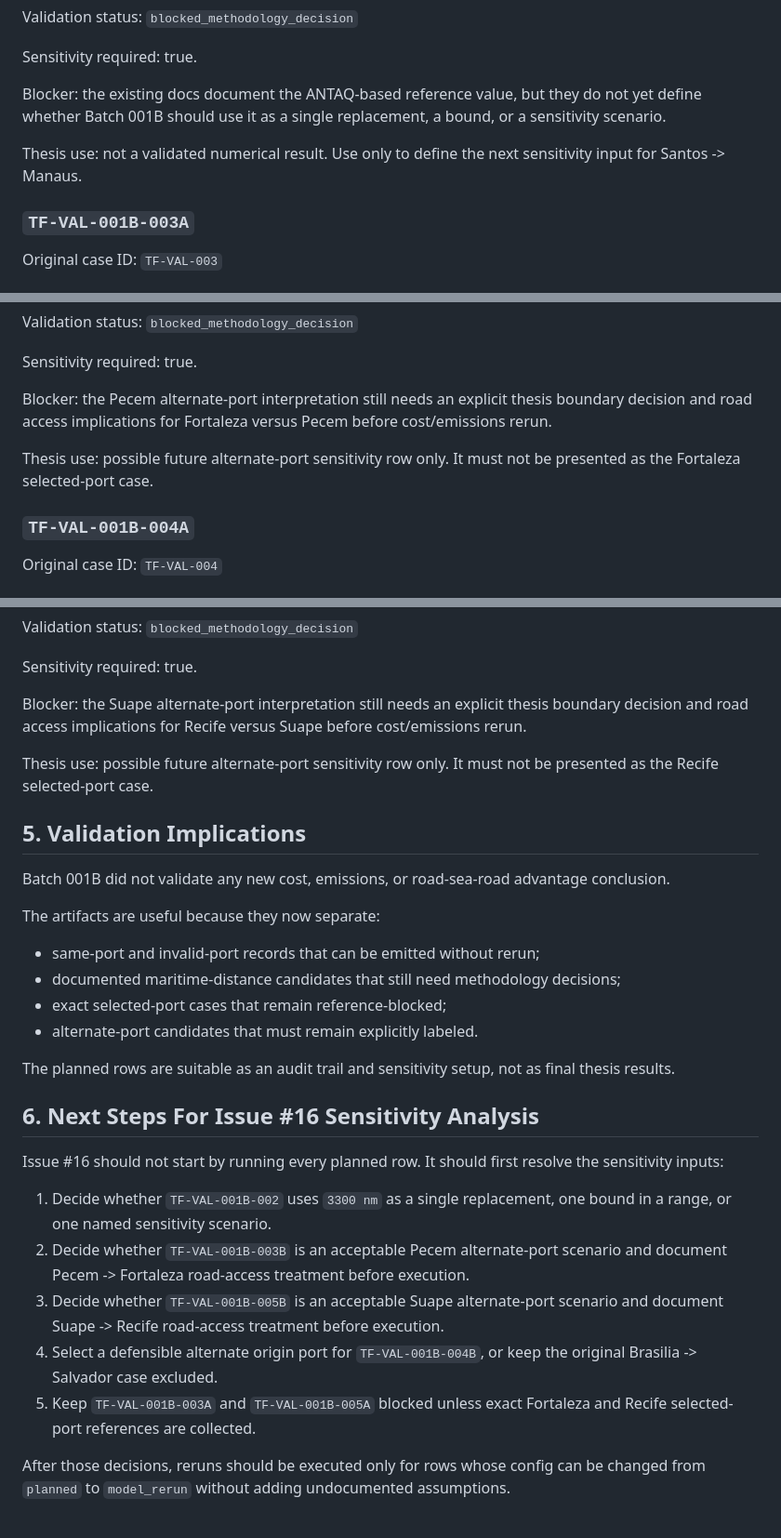
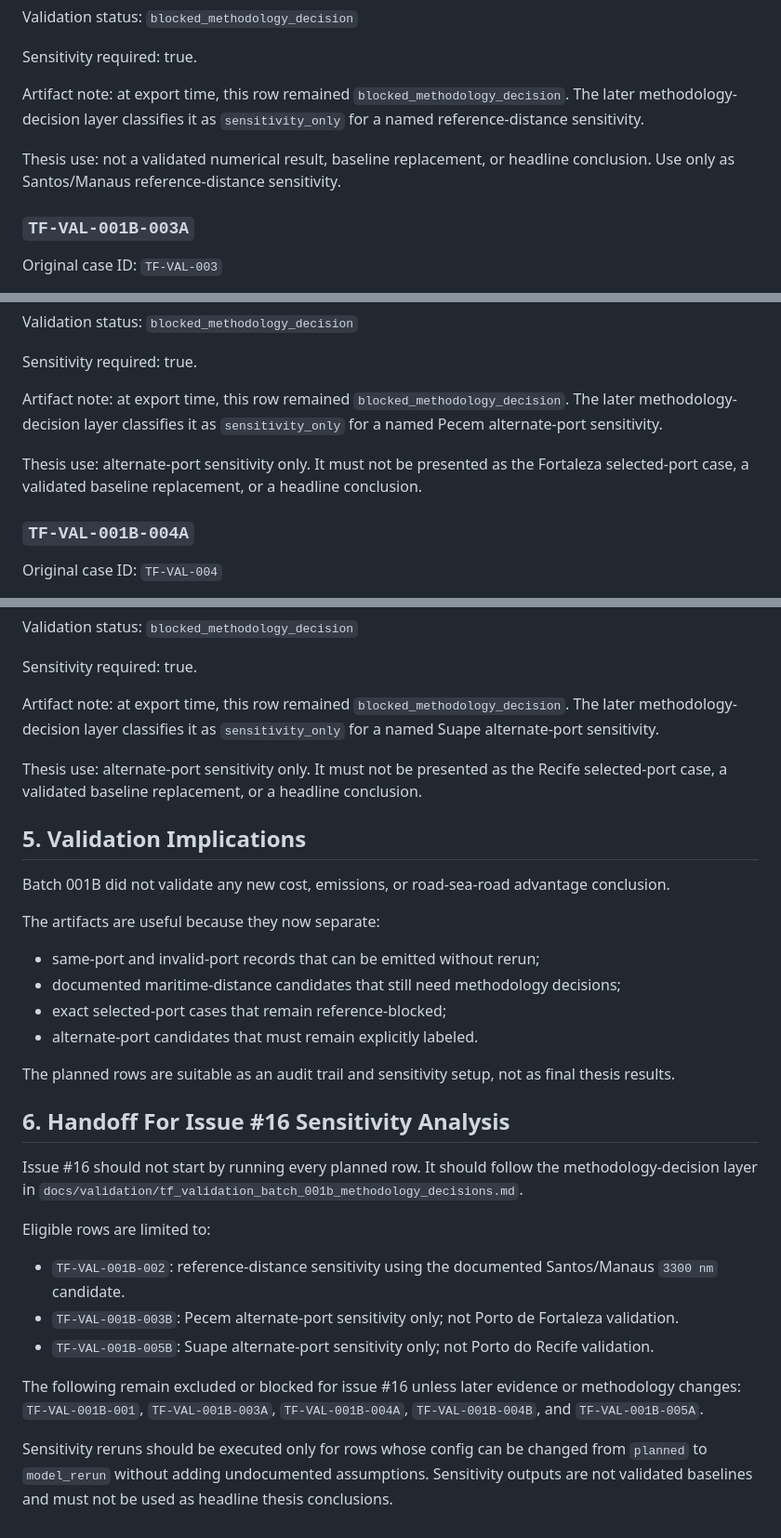
Before and after one commit to pennylanesccp/cabotage-lens, a Markdown page: docs/validation/tf_validation_batch_001b_results.md, 3 parts joined by grey strips. Shown at 93% size. GitHub-like rendering.

```diff
--- a/docs/validation/tf_validation_batch_001b_results.md
+++ b/docs/validation/tf_validation_batch_001b_results.md
@@ -114,9 +116,9 @@ Validation status: `blocked_methodology_decision`
 
 Sensitivity required: true.
 
-Blocker: the existing docs document the ANTAQ-based reference value, but they do not yet define whether Batch 001B should use it as a single replacement, a bound, or a sensitivity scenario.
+Artifact note: at export time, this row remained `blocked_methodology_decision`. The later methodology-decision layer classifies it as `sensitivity_only` for a named reference-distance sensitivity.
 
-Thesis use: not a validated numerical result. Use only to define the next sensitivity input for Santos -> Manaus.
+Thesis use: not a validated numerical result, baseline replacement, or headline conclusion. Use only as Santos/Manaus reference-distance sensitivity.
 
 ### `TF-VAL-001B-003A`
 
@@ -154,9 +156,9 @@ Validation status: `blocked_methodology_decision`
 
 Sensitivity required: true.
 
-Blocker: the Pecem alternate-port interpretation still needs an explicit thesis boundary decision and road access implications for Fortaleza versus Pecem before cost/emissions rerun.
+Artifact note: at export time, this row remained `blocked_methodology_decision`. The later methodology-decision layer classifies it as `sensitivity_only` for a named Pecem alternate-port sensitivity.
 
-Thesis use: possible future alternate-port sensitivity row only. It must not be presented as the Fortaleza selected-port case.
+Thesis use: alternate-port sensitivity only. It must not be presented as the Fortaleza selected-port case, a validated baseline replacement, or a headline conclusion.
 
 ### `TF-VAL-001B-004A`
 
@@ -232,9 +234,9 @@ Validation status: `blocked_methodology_decision`
 
 Sensitivity required: true.
 
-Blocker: the Suape alternate-port interpretation still needs an explicit thesis boundary decision and road access implications for Recife versus Suape before cost/emissions rerun.
+Artifact note: at export time, this row remained `blocked_methodology_decision`. The later methodology-decision layer classifies it as `sensitivity_only` for a named Suape alternate-port sensitivity.
 
-Thesis use: possible future alternate-port sensitivity row only. It must not be presented as the Recife selected-port case.
+Thesis use: alternate-port sensitivity only. It must not be presented as the Recife selected-port case, a validated baseline replacement, or a headline conclusion.
 
 ## 5. Validation Implications
 
@@ -249,14 +251,16 @@ The artifacts are useful because they now separate:
 
 The planned rows are suitable as an audit trail and sensitivity setup, not as final thesis results.
 
-## 6. Next Steps For Issue #16 Sensitivity Analysis
+## 6. Handoff For Issue #16 Sensitivity Analysis
 
-Issue #16 should not start by running every planned row. It should first resolve the sensitivity inputs:
+Issue #16 should not start by running every planned row. It should follow the methodology-decision layer in `docs/validation/tf_validation_batch_001b_methodology_decisions.md`.
 
-1. Decide whether `TF-VAL-001B-002` uses `3300 nm` as a single replacement, one bound in a range, or one named sensitivity scenario.
-2. Decide whether `TF-VAL-001B-003B` is an acceptable Pecem alternate-port scenario and document Pecem -> Fortaleza road-access treatment before execution.
-3. Decide whether `TF-VAL-001B-005B` is an acceptable Suape alternate-port scenario and document Suape -> Recife road-access treatment before execution.
-4. Select a defensible alternate origin port for `TF-VAL-001B-004B`, or keep the original Brasilia -> Salvador case excluded.
-5. Keep `TF-VAL-001B-003A` and `TF-VAL-001B-005A` blocked unless exact Fortaleza and Recife selected-port references are collected.
+Eligible rows are limited to:
 
-After those decisions, reruns should be executed only for rows whose config can be changed from `planned` to `model_rerun` without adding undocumented assumptions.
+- `TF-VAL-001B-002`: reference-distance sensitivity using the documented Santos/Manaus `3300 nm` candidate.
+- `TF-VAL-001B-003B`: Pecem alternate-port sensitivity only; not Porto de Fortaleza validation.
+- `TF-VAL-001B-005B`: Suape alternate-port sensitivity only; not Porto do Recife validation.
+
+The following remain excluded or blocked for issue #16 unless later evidence or methodology changes: `TF-VAL-001B-001`, `TF-VAL-001B-003A`, `TF-VAL-001B-004A`, `TF-VAL-001B-004B`, and `TF-VAL-001B-005A`.
+
+Sensitivity reruns should be executed only for rows whose config can be changed from `planned` to `model_rerun` without adding undocumented assumptions. Sensitivity outputs are not validated baselines and must not be used as headline thesis conclusions.
```
Also changed, not shown: other parts of docs/validation/tf_validation_batch_001b_results.md (+13 -11 lines).
